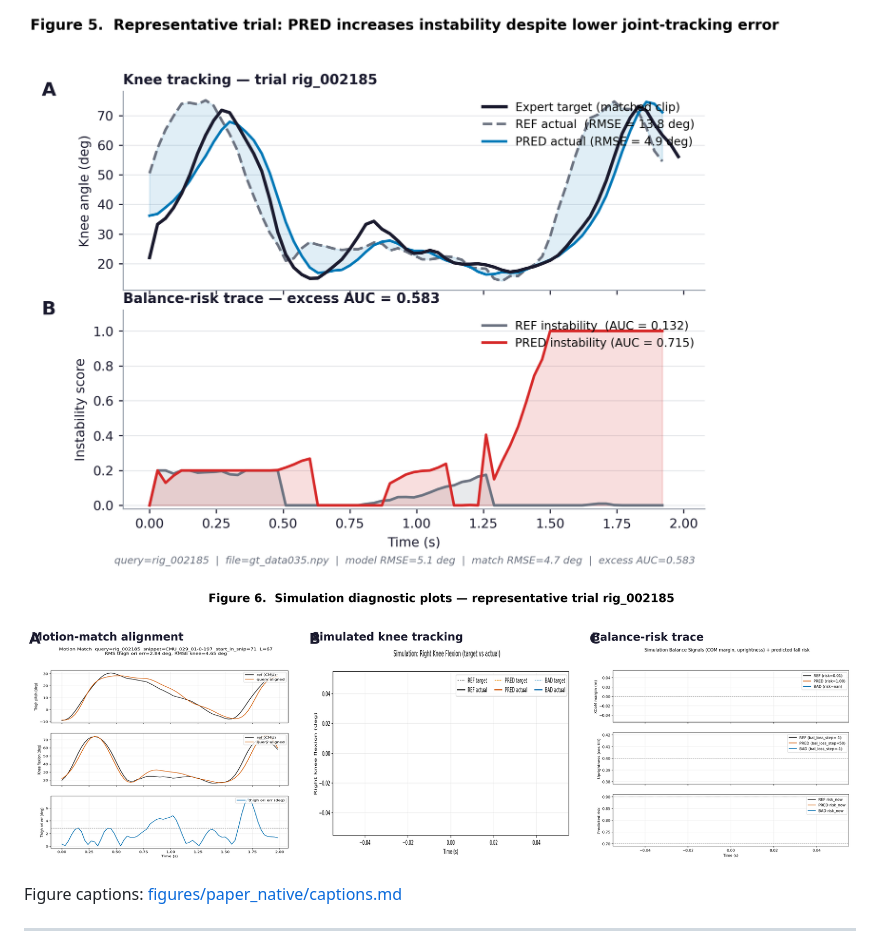
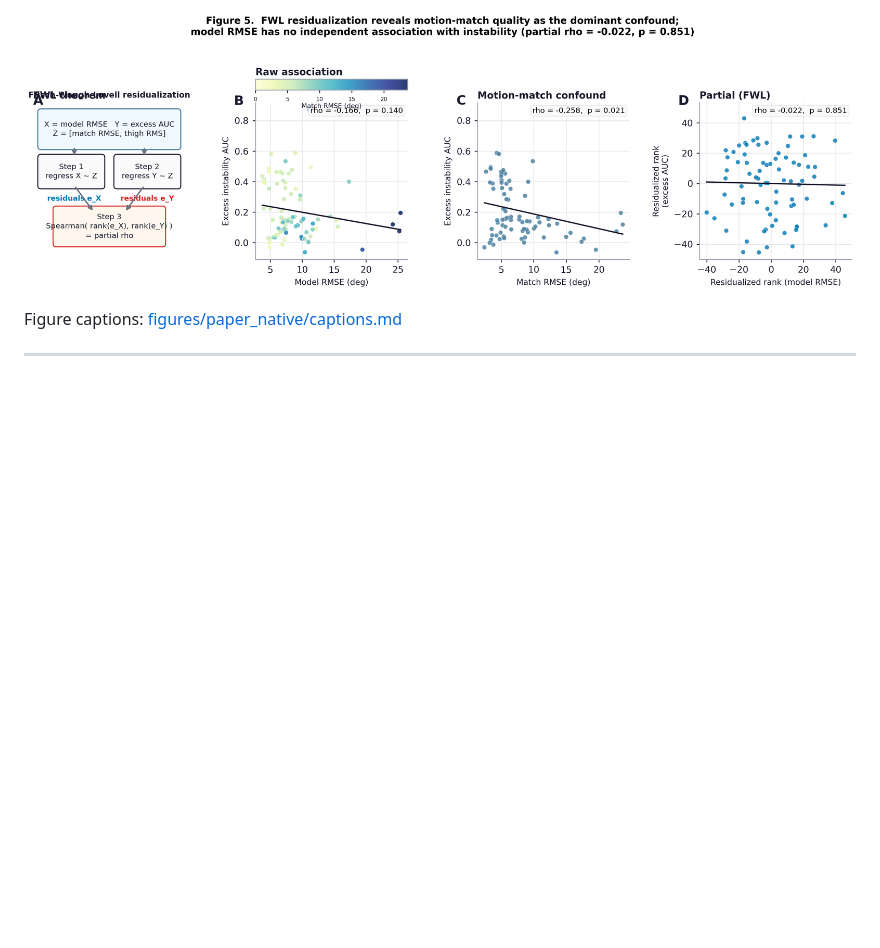
Before and after one commit to aoyun2/emg_tst, a Markdown page: README.md, the part around one of its changes. Drawn GitHub-style; pictures changed too: figures/paper_native/fig5_fwl_correlation.png (added); blank space fills up the shorter version.

```diff
--- a/README.md
+++ b/README.md
@@ -59,7 +59,5 @@ python -m analysis.make_paper_figures
 
-![Figure 5: Representative trial deep-dive](figures/paper_native/fig5_representative_rollout.png)
-
-![Figure 6: Simulation diagnostic plots](figures/paper_native/fig6_simulation_diagnostics.png)
+![Figure 5: FWL residualization and partial Spearman correlation](figures/paper_native/fig5_fwl_correlation.png)
 
 Figure captions: [figures/paper_native/captions.md](figures/paper_native/captions.md)
 
```
Also changed, not shown: other parts of README.md (+3 -3 lines), figures/paper_native/captions.md (+41 -64 lines), paper_draft.md (+51 -51 lines), figures/paper_native/fig1_pipeline_overview.png, figures/paper_native/fig2_balance_metric.png (added), figures/paper_native/fig3_prediction_performance.png (added), figures/paper_native/fig4_simulation_outcomes.png (added), 3 other files.
